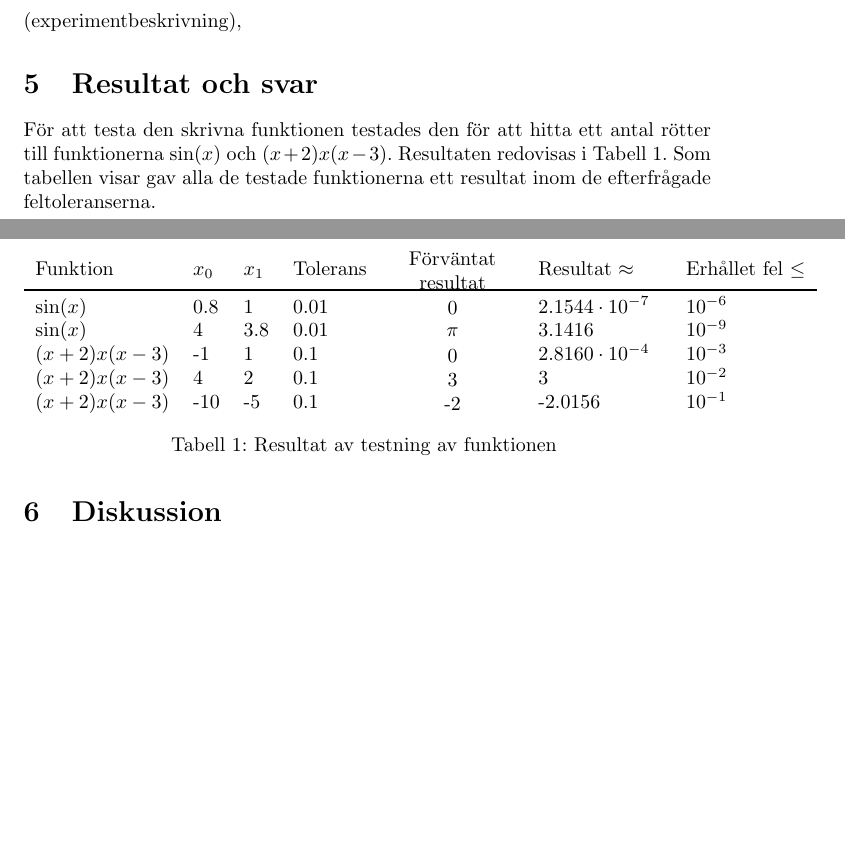
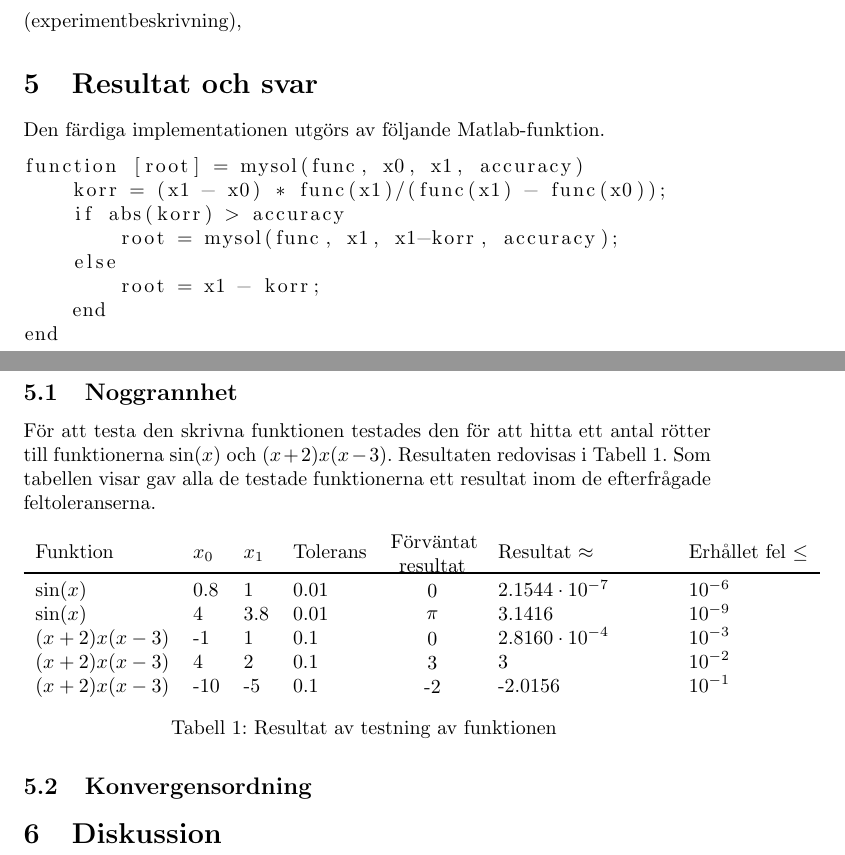
Before and after one commit to Emiluren/automatic-meme, a LaTeX document (project2/report.tex): two parts of pages 2 and 3 of 3, joined at a grey line, cut so that both start at the same text, the shorter picture padded with empty space. Compiled offline with pdfLaTeX.

Commit message:
Add code to result section

```diff
--- a/project2/report.tex
+++ b/project2/report.tex
@@ -24,9 +24,23 @@ Den skiljer sig således från Newton Raphsons metod, en annan vanlig iterativ a
 (experimentbeskrivning),
 
 \section{Resultat och svar}
+Den färdiga implementationen utgörs av följande Matlab-funktion.
+\begin{lstlisting}
+function [root] = mysol(func, x0, x1, accuracy)
+    korr = (x1 - x0) * func(x1)/(func(x1) - func(x0));
+    if abs(korr) > accuracy
+        root = mysol(func, x1, x1-korr, accuracy);
+    else
+        root = x1 - korr;
+    end
+end
+\end{lstlisting}
+
+\subsection{Noggrannhet}
 För att testa den skrivna funktionen testades den för att hitta ett antal rötter till funktionerna $\sin(x)$ och $ (x+2) x (x-3)$. Resultaten redovisas i Tabell~\ref{tester}. Som tabellen visar gav alla de testade funktionerna ett resultat inom de efterfrågade feltoleranserna.
 \begin{table}[H]
-  \begin{tabu}{ l l l l X[1cm] X l X }
+  \centering
+  \begin{tabu}{ l l l l X[0.5cm] X l X }
     Funktion & $x_0$ & $x_1$ & Tolerans & Förväntat resultat & Resultat $\approx$ & Erhållet fel $\leq$ \\
     \toprule
     $\sin(x)$ & 0.8 & 1 & 0.01 & 0 & $2.1544 \cdot 10^{-7}$ & $10^{-6}$ \\
@@ -38,6 +52,8 @@ För att testa den skrivna funktionen testades den för att hitta ett antal röt
   \caption{ Resultat av testning av funktionen }\label{tester}
 \end{table}
 
+\subsection{Konvergensordning}
+
 \section{Diskussion}
 
 \end{document}
```
